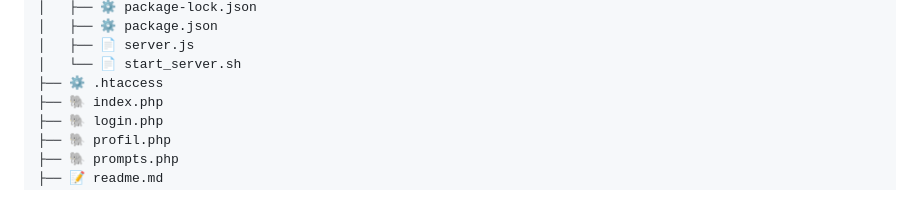
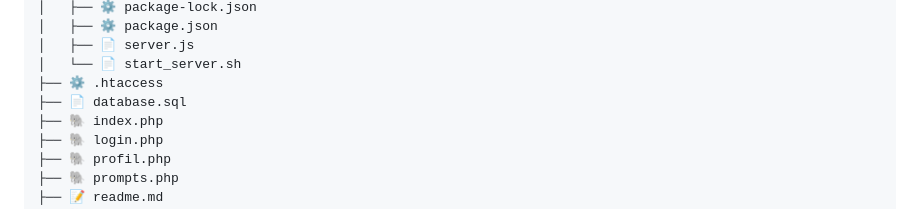
Before and after one commit to simondvlm/ai-chatbot-ollama, a Markdown page: readme.md, the part around the change. GitHub-like rendering.

```diff
--- a/readme.md
+++ b/readme.md
@@ -119,6 +119,7 @@ $pdo = new PDO($dsn, $user, $pass, $options);
 │   ├── 📄 server.js
 │   └── 📄 start_server.sh
 ├── ⚙️ .htaccess
+├── 📄 database.sql
 ├── 🐘 index.php
 ├── 🐘 login.php
 ├── 🐘 profil.php
```
